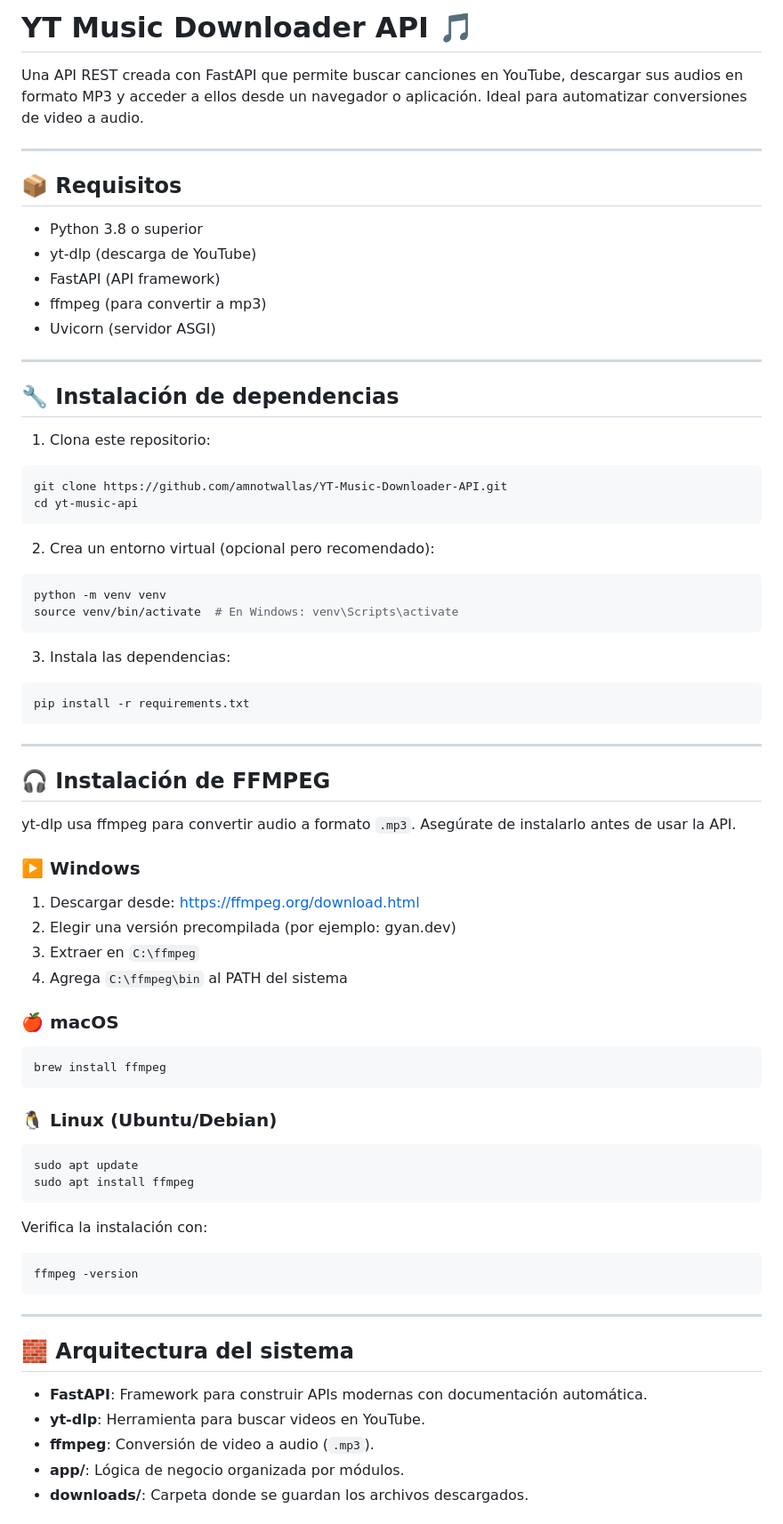
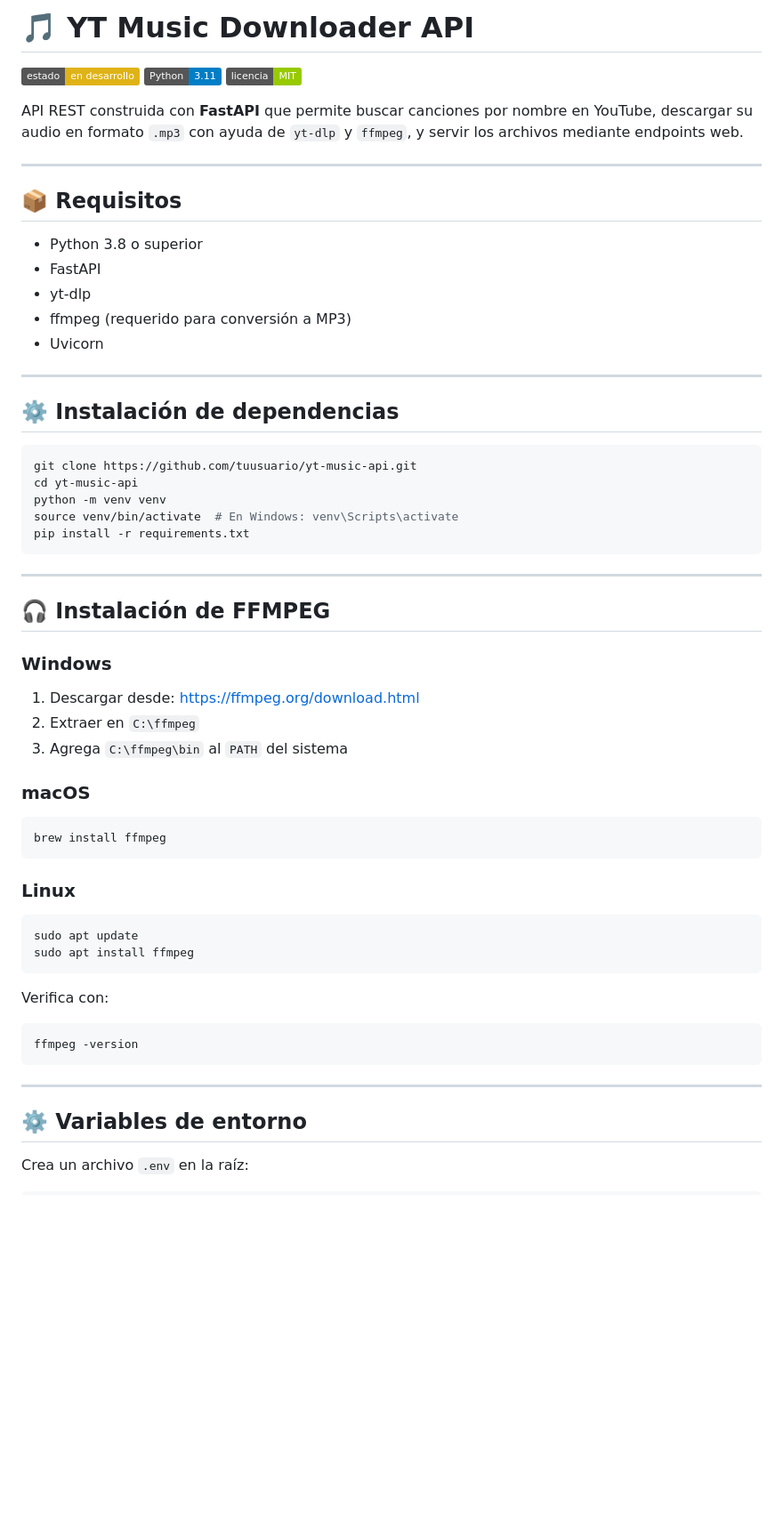
Before and after one commit to amnotwallas/YT-Music-Downloader-API, a Markdown page: README.md, the part around one of its changes. Shown at 89% size. Rendered like a GitHub page; badges without logos; blank space fills up the shorter version.

````diff
--- a/README.md
+++ b/README.md
@@ -1,73 +1,55 @@
 
-YT Music Downloader API 🎵
-===========================
+# 🎵 YT Music Downloader API
 
-Una API REST creada con FastAPI que permite buscar canciones en YouTube, descargar sus audios en formato MP3 y acceder a ellos desde un navegador o aplicación. Ideal para automatizar conversiones de video a audio.
+![Estado](https://img.shields.io/badge/estado-en%20desarrollo-yellow)
+![Python](https://img.shields.io/badge/Python-3.11-blue)
+![Licencia](https://img.shields.io/badge/licencia-MIT-green)
+
+API REST construida con **FastAPI** que permite buscar canciones por nombre en YouTube, descargar su audio en formato `.mp3` con ayuda de `yt-dlp` y `ffmpeg`, y servir los archivos mediante endpoints web.
 
 ---
 
-📦 Requisitos
--------------
+## 📦 Requisitos
 
 - Python 3.8 o superior
-- yt-dlp (descarga de YouTube)
-- FastAPI (API framework)
-- ffmpeg (para convertir a mp3)
-- Uvicorn (servidor ASGI)
+- FastAPI
+- yt-dlp
+- ffmpeg (requerido para conversión a MP3)
+- Uvicorn
 
 ---
 
-🔧 Instalación de dependencias
-------------------------------
-
-1. Clona este repositorio:
+## ⚙️ Instalación de dependencias
 
 ```bash
-git clone https://github.com/amnotwallas/YT-Music-Downloader-API.git
+git clone https://github.com/tuusuario/yt-music-api.git
 cd yt-music-api
-```
-
-2. Crea un entorno virtual (opcional pero recomendado):
-
-```bash
 python -m venv venv
 source venv/bin/activate  # En Windows: venv\Scripts\activate
-```
-
-3. Instala las dependencias:
-
-```bash
 pip install -r requirements.txt
 ```
 
 ---
 
-🎧 Instalación de FFMPEG
-------------------------
+## 🎧 Instalación de FFMPEG
 
-yt-dlp usa ffmpeg para convertir audio a formato `.mp3`. Asegúrate de instalarlo antes de usar la API.
+### Windows
+1. Descargar desde: https://ffmpeg.org/download.html
+2. Extraer en `C:\ffmpeg`
+3. Agrega `C:\ffmpeg\bin` al `PATH` del sistema
 
-### ▶️ Windows
-
-1. Descargar desde: https://ffmpeg.org/download.html
-2. Elegir una versión precompilada (por ejemplo: gyan.dev)
-3. Extraer en `C:\ffmpeg`
-4. Agrega `C:\ffmpeg\bin` al PATH del sistema
-
-### 🍎 macOS
-
+### macOS
 ```bash
 brew install ffmpeg
 ```
 
-### 🐧 Linux (Ubuntu/Debian)
-
+### Linux
 ```bash
 sudo apt update
 sudo apt install ffmpeg
 ```
 
-Verifica la instalación con:
+Verifica con:
 
 ```bash
 ffmpeg -version
@@ -75,12 +57,7 @@ ffmpeg -version
 
 ---
 
-🧱 Arquitectura del sistema
----------------------------
+## ⚙️ Variables de entorno
 
-- **FastAPI**: Framework para construir APIs modernas con documentación automática.
-- **yt-dlp**: Herramienta para buscar videos en YouTube.
-- **ffmpeg**: Conversión de video a audio (`.mp3`).
-- **app/**: Lógica de negocio organizada por módulos.
-- **downloads/**: Carpeta donde se guardan los archivos descargados.
+Crea un archivo `.env` en la raíz:
 
````
Also changed, not shown: other parts of README.md (+86 -40 lines).
